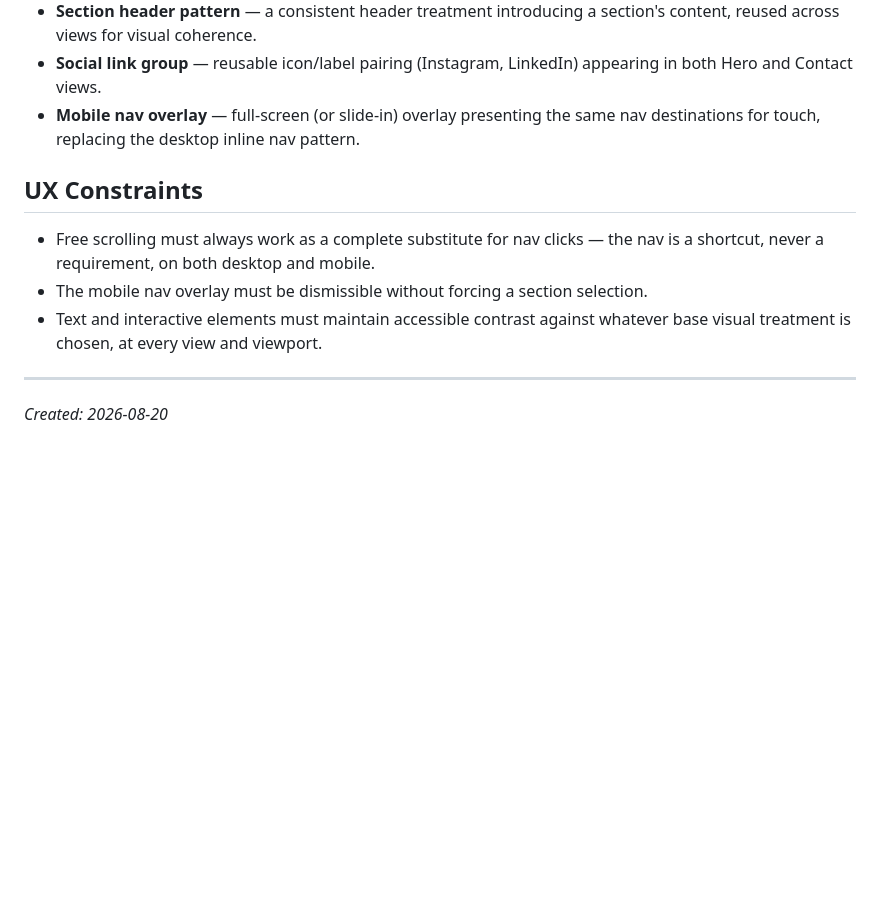
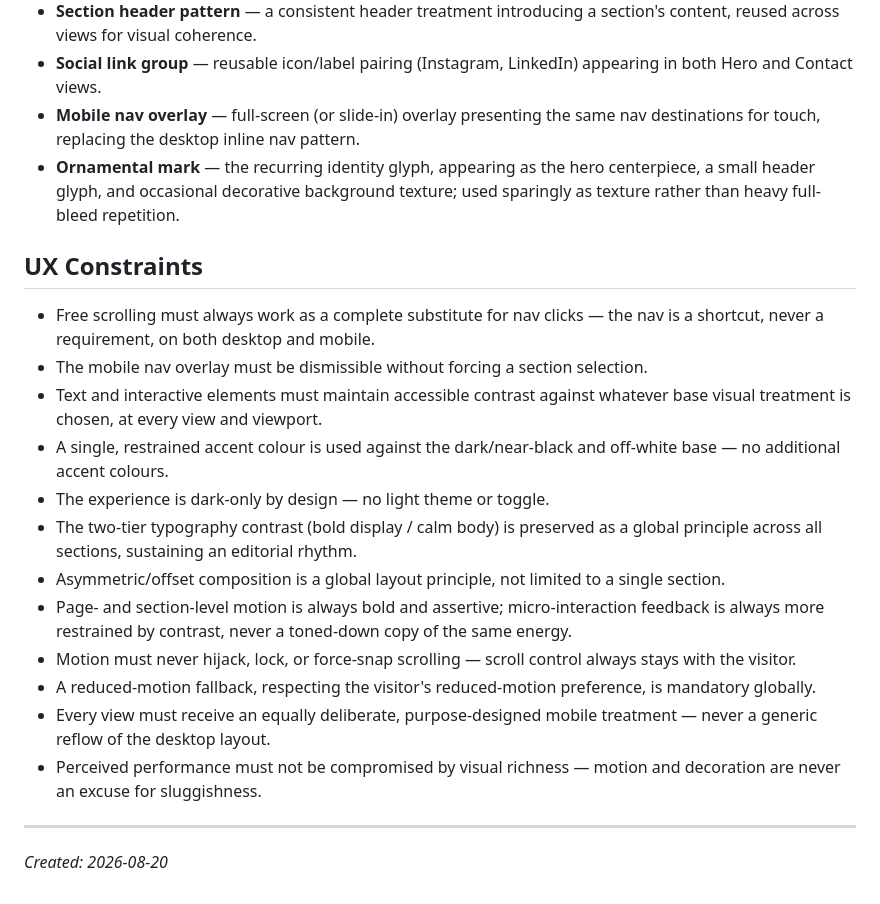
Before and after one commit to moralazizurbhi-tech/javimorala-com, a Markdown page: specs/project-ux.md, the part around one of its changes. Drawn GitHub-style; blank space fills up the shorter version.

```diff
--- a/specs/project-ux.md
+++ b/specs/project-ux.md
@@ -62,6 +104,9 @@ same three views, not additional screens.
   both Hero and Contact views.
 - **Mobile nav overlay** — full-screen (or slide-in) overlay presenting the same nav
   destinations for touch, replacing the desktop inline nav pattern.
+- **Ornamental mark** — the recurring identity glyph, appearing as the hero centerpiece,
+  a small header glyph, and occasional decorative background texture; used sparingly as
+  texture rather than heavy full-bleed repetition.
 
 ## UX Constraints
 
@@ -70,6 +115,24 @@ same three views, not additional screens.
 - The mobile nav overlay must be dismissible without forcing a section selection.
 - Text and interactive elements must maintain accessible contrast against whatever base
   visual treatment is chosen, at every view and viewport.
+- A single, restrained accent colour is used against the dark/near-black and off-white
+  base — no additional accent colours.
+- The experience is dark-only by design — no light theme or toggle.
+- The two-tier typography contrast (bold display / calm body) is preserved as a global
+  principle across all sections, sustaining an editorial rhythm.
+- Asymmetric/offset composition is a global layout principle, not limited to a single
+  section.
+- Page- and section-level motion is always bold and assertive; micro-interaction
+  feedback is always more restrained by contrast, never a toned-down copy of the same
+  energy.
+- Motion must never hijack, lock, or force-snap scrolling — scroll control always stays
+  with the visitor.
+- A reduced-motion fallback, respecting the visitor's reduced-motion preference, is
+  mandatory globally.
+- Every view must receive an equally deliberate, purpose-designed mobile treatment —
+  never a generic reflow of the desktop layout.
+- Perceived performance must not be compromised by visual richness — motion and
+  decoration are never an excuse for sluggishness.
 
 ---
 
```
Also changed, not shown: other parts of specs/project-ux.md (+42 -0 lines).
